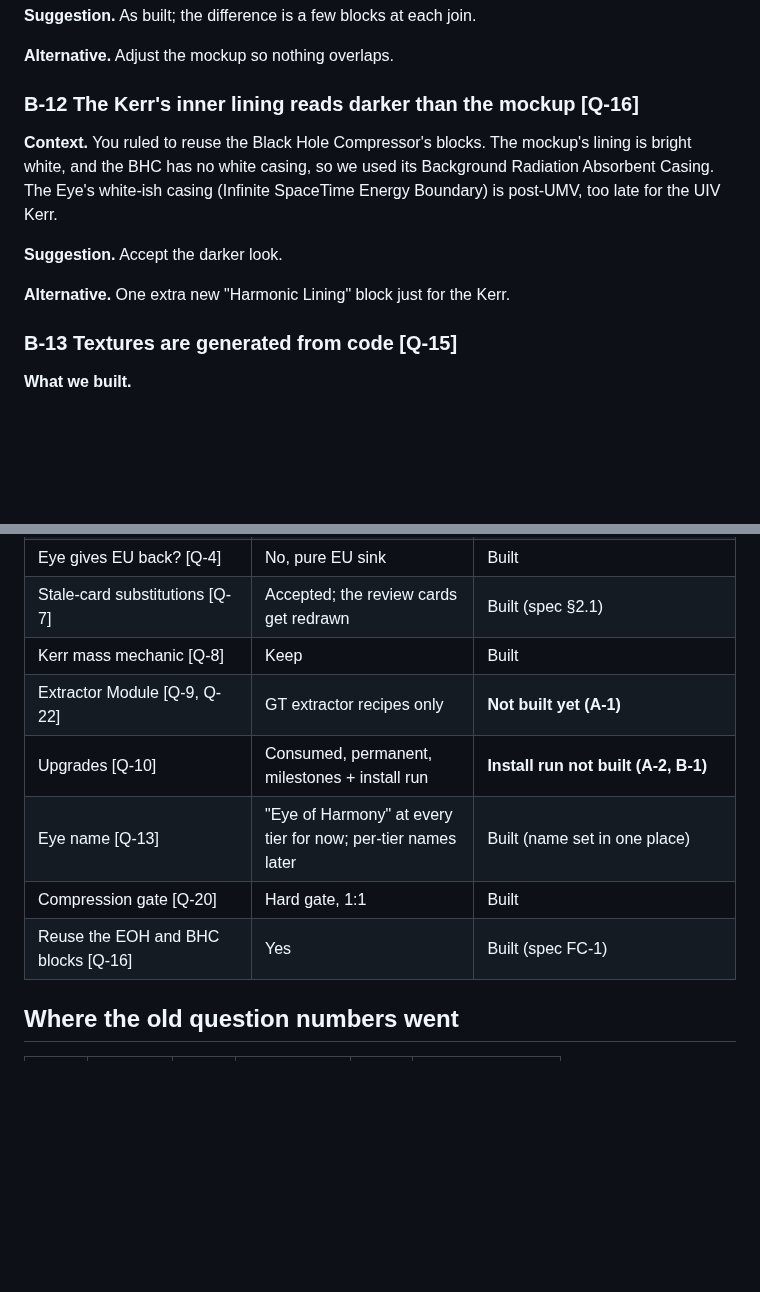
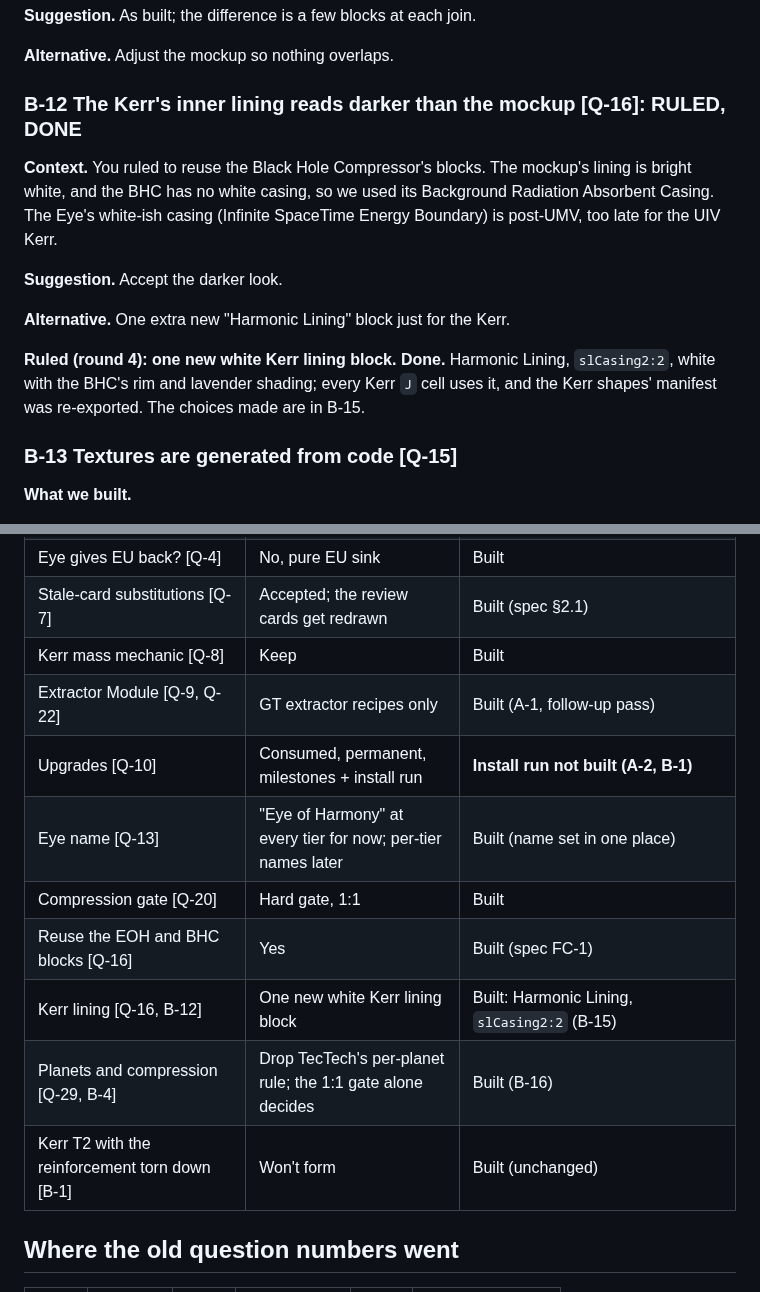
Before and after one commit to v3rysp3d/GTNH-Beyond-the-Stars, a Markdown page: docs/singularity-ladder-questions.md, 2 parts joined by grey strips. GitHub-like rendering; blank space fills up the shorter version.

```diff
--- a/docs/singularity-ladder-questions.md
+++ b/docs/singularity-ladder-questions.md
@@ -268,7 +276,7 @@ The centre of the ring is empty for now. The `eyeRenderCentre` config option exi
 
 **Alternative.** Adjust the mockup so nothing overlaps.
 
-### B-12 The Kerr's inner lining reads darker than the mockup [Q-16]
+### B-12 The Kerr's inner lining reads darker than the mockup [Q-16]: RULED, DONE
 
 **Context.** You ruled to reuse the Black Hole Compressor's blocks. The mockup's lining is bright white, and the BHC
 has no white casing, so we used its Background Radiation Absorbent Casing. The Eye's white-ish casing (Infinite
@@ -277,6 +285,10 @@ SpaceTime Energy Boundary) is post-UMV, too late for the UIV Kerr.
 **Suggestion.** Accept the darker look.
 
 **Alternative.** One extra new "Harmonic Lining" block just for the Kerr.
+
+**Ruled (round 4): one new white Kerr lining block. Done.** Harmonic Lining, `slCasing2:2`, white with the BHC's
+rim and lavender shading; every Kerr `J` cell uses it, and the Kerr shapes' manifest was re-exported. The choices made
+are in B-15.
 
 ### B-13 Textures are generated from code [Q-15]
 
@@ -323,11 +390,14 @@ SpaceTime Energy Boundary) is post-UMV, too late for the UIV Kerr.
 | Eye gives EU back? [Q-4] | No, pure EU sink | Built |
 | Stale-card substitutions [Q-7] | Accepted; the review cards get redrawn | Built (spec §2.1) |
 | Kerr mass mechanic [Q-8] | Keep | Built |
-| Extractor Module [Q-9, Q-22] | GT extractor recipes only | **Not built yet (A-1)** |
+| Extractor Module [Q-9, Q-22] | GT extractor recipes only | Built (A-1, follow-up pass) |
 | Upgrades [Q-10] | Consumed, permanent, milestones + install run | **Install run not built (A-2, B-1)** |
 | Eye name [Q-13] | "Eye of Harmony" at every tier for now; per-tier names later | Built (name set in one place) |
 | Compression gate [Q-20] | Hard gate, 1:1 | Built |
 | Reuse the EOH and BHC blocks [Q-16] | Yes | Built (spec FC-1) |
+| Kerr lining [Q-16, B-12] | One new white Kerr lining block | Built: Harmonic Lining, `slCasing2:2` (B-15) |
+| Planets and compression [Q-29, B-4] | Drop TecTech's per-planet rule; the 1:1 gate alone decides | Built (B-16) |
+| Kerr T2 with the reinforcement torn down [B-1] | Won't form | Built (unchanged) |
 
 ## Where the old question numbers went
 
```
Also changed, not shown: other parts of docs/singularity-ladder-questions.md (+70 -7 lines).
